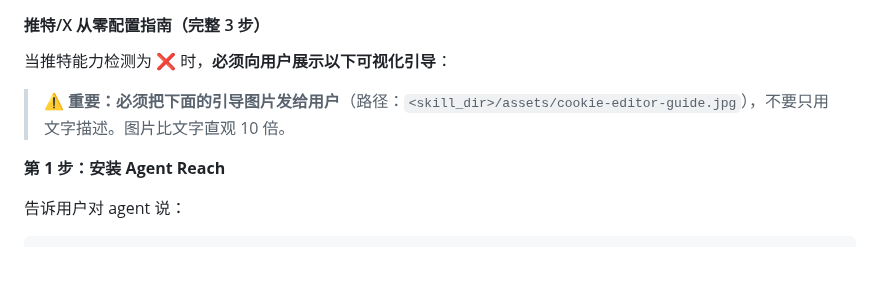
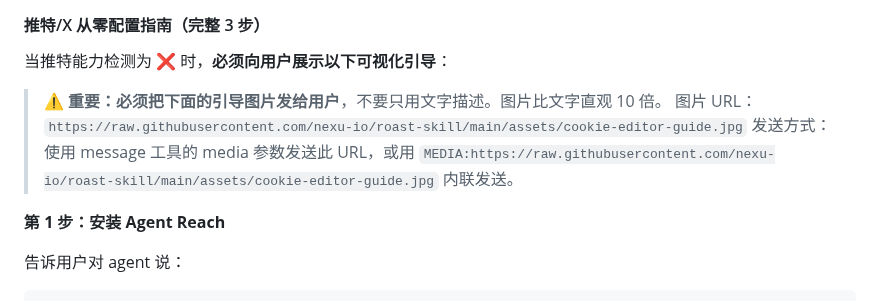
Before and after one commit to nexu-io/roast-skill, a Markdown page: SKILL.md, the part around the change. Drawn GitHub-style; blank space fills up the shorter version.

Commit message:
fix: cookie guide image use GitHub raw URL (#31)
Co-authored-by: joey <joey@joeydeMacBook-Air.local>

```diff
--- a/SKILL.md
+++ b/SKILL.md
@@ -94,7 +94,9 @@ description: 先蒸馏自己（或同事）的工作数据（飞书消息、推
 
 当推特能力检测为 ❌ 时，**必须向用户展示以下可视化引导**：
 
-> ⚠️ **重要：必须把下面的引导图片发给用户**（路径：`<skill_dir>/assets/cookie-editor-guide.jpg`），不要只用文字描述。图片比文字直观 10 倍。
+> ⚠️ **重要：必须把下面的引导图片发给用户**，不要只用文字描述。图片比文字直观 10 倍。
+> 图片 URL：`https://raw.githubusercontent.com/nexu-io/roast-skill/main/assets/cookie-editor-guide.jpg`
+> 发送方式：使用 message 工具的 media 参数发送此 URL，或用 `MEDIA:https://raw.githubusercontent.com/nexu-io/roast-skill/main/assets/cookie-editor-guide.jpg` 内联发送。
 
 **第 1 步：安装 Agent Reach**
 
```
